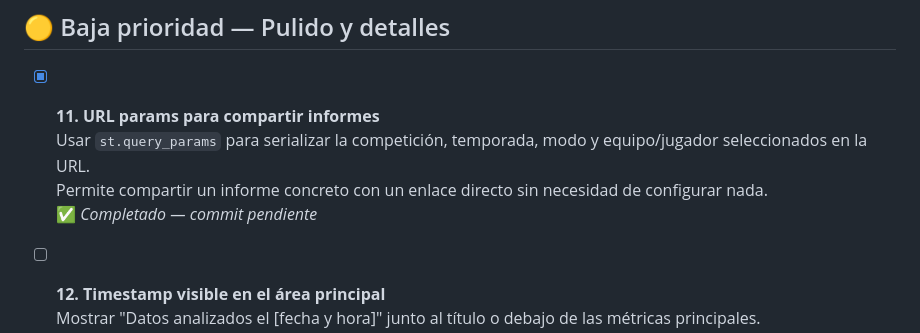
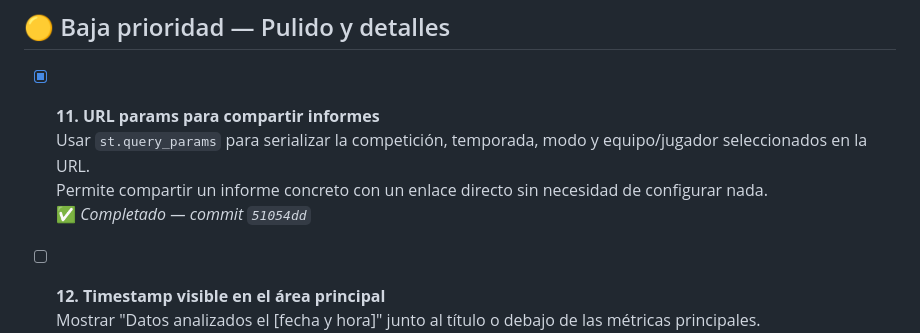
Before and after one commit to Samothp/AgenteDeportivo, a Markdown page: RoadmapDashboard.md, the part around the change. Drawn GitHub-style.

Commit message:
docs: hash commit punto 11 en RoadmapDashboard

```diff
--- a/RoadmapDashboard.md
+++ b/RoadmapDashboard.md
@@ -72,7 +72,7 @@
 - [x] **11. URL params para compartir informes**
   Usar `st.query_params` para serializar la competición, temporada, modo y equipo/jugador seleccionados en la URL.
   Permite compartir un informe concreto con un enlace directo sin necesidad de configurar nada.
-  ✅ _Completado — commit pendiente_
+  ✅ _Completado — commit `51054dd`_
 
 - [ ] **12. Timestamp visible en el área principal**
   Mostrar "Datos analizados el [fecha y hora]" junto al título o debajo de las métricas principales.
```
